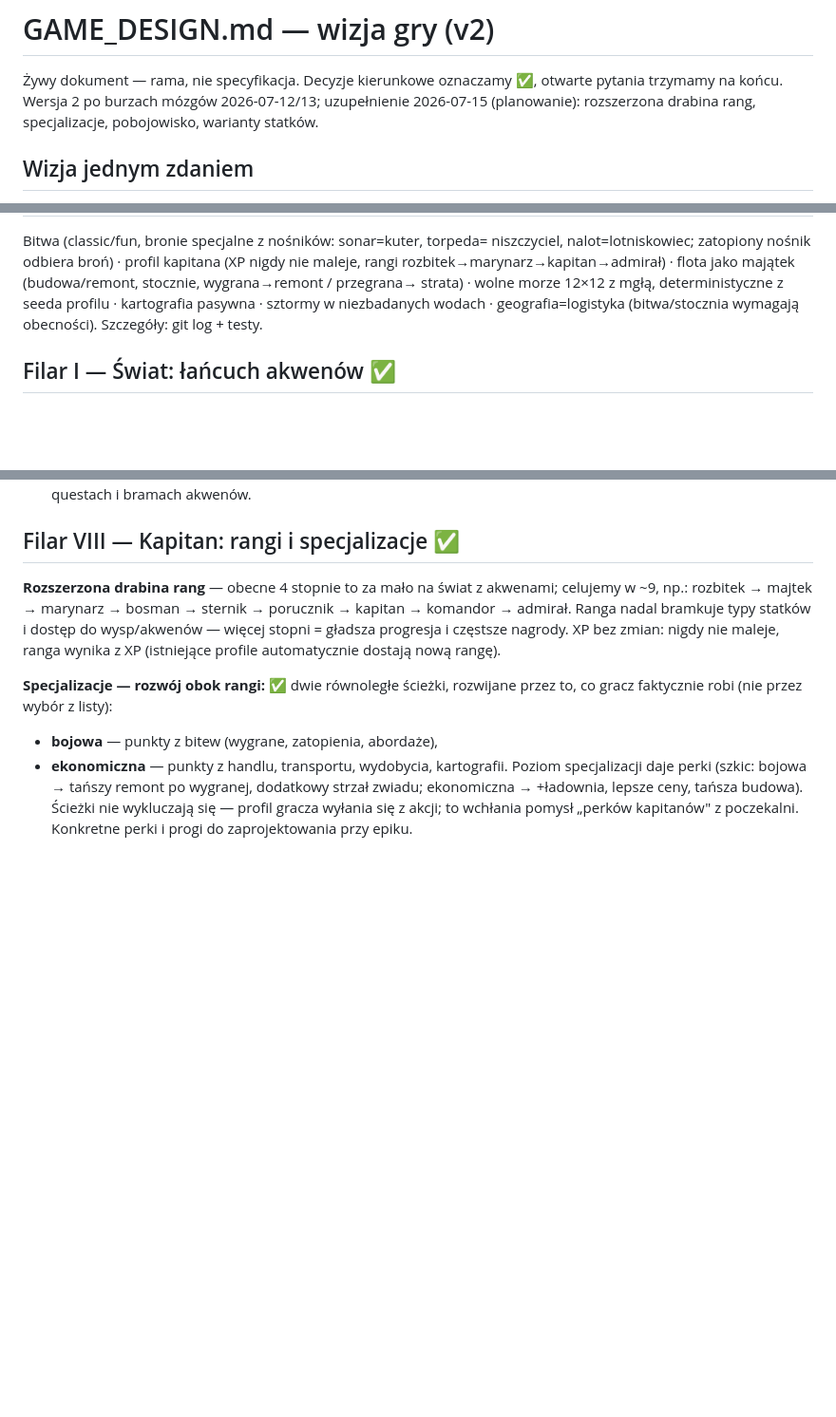
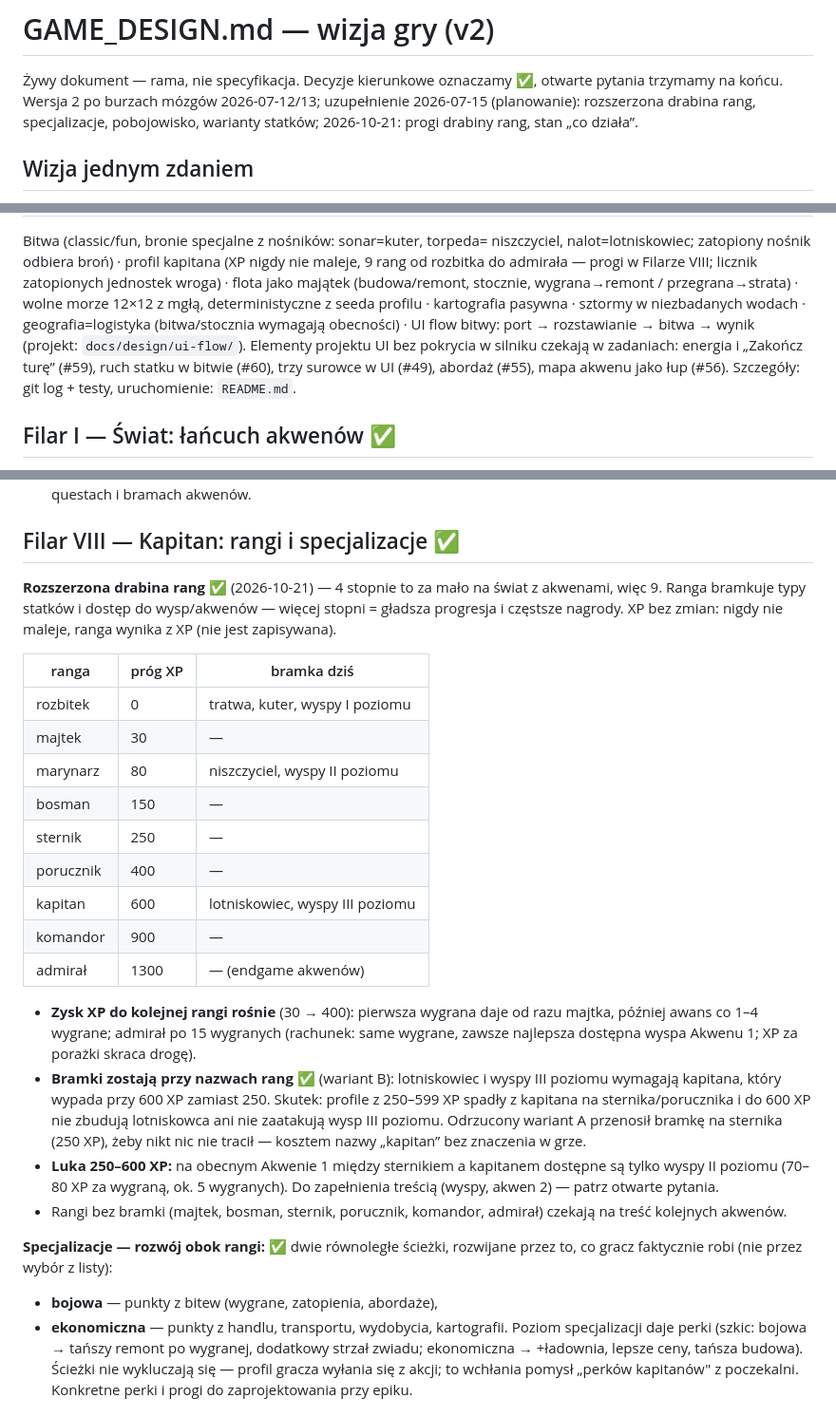
Before and after one commit to JacekSzczepaniak/battleship, a Markdown page: docs/GAME_DESIGN.md, 3 parts joined by grey strips. Shown at 95% size. Drawn GitHub-style; blank space fills up the shorter version.

Commit message:
Record rank ladder thresholds and current state in game design
Filar VIII: tabela 9 rang z progami XP i bramkami, decyzja o bramkach przy
nazwach rang (lotniskowiec i wyspy III poziomu od kapitana = 600 XP) ze
skutkiem dla profili 250–599 XP, odrzucony wariant, luka 250–600 XP na
Akwenie 1 i rachunek wygranych. Otwarte pytanie „rangi vs akweny” zawężone
do tego, co zostało.

„Co już działa”: stan po 2026-10-21 — 9 rang, licznik zatopień, UI flow
bitwy z odsyłaczem do projektu i zadaniami na brakujące mechaniki.

Co-Authored-By: Claude <noreply@anthropic.com>

```diff
--- a/docs/GAME_DESIGN.md
+++ b/docs/GAME_DESIGN.md
@@ -3,7 +3,7 @@
 Żywy dokument — rama, nie specyfikacja. Decyzje kierunkowe oznaczamy ✅,
 otwarte pytania trzymamy na końcu. Wersja 2 po burzach mózgów 2026-07-12/13;
 uzupełnienie 2026-07-15 (planowanie): rozszerzona drabina rang, specjalizacje,
-pobojowisko, warianty statków.
+pobojowisko, warianty statków; 2026-10-21: progi drabiny rang, stan „co działa”.
 
 ## Wizja jednym zdaniem
 
@@ -21,11 +21,16 @@ wyspa:  wydobycie → transport → stocznia/osada → technologia
 
 Bitwa (classic/fun, bronie specjalne z nośników: sonar=kuter, torpeda=
 niszczyciel, nalot=lotniskowiec; zatopiony nośnik odbiera broń) · profil
-kapitana (XP nigdy nie maleje, rangi rozbitek→marynarz→kapitan→admirał) ·
-flota jako majątek (budowa/remont, stocznie, wygrana→remont / przegrana→
-strata) · wolne morze 12×12 z mgłą, deterministyczne z seeda profilu ·
-kartografia pasywna · sztormy w niezbadanych wodach · geografia=logistyka
-(bitwa/stocznia wymagają obecności). Szczegóły: git log + testy.
+kapitana (XP nigdy nie maleje, 9 rang od rozbitka do admirała — progi
+w Filarze VIII; licznik zatopionych jednostek wroga) · flota jako majątek
+(budowa/remont, stocznie, wygrana→remont / przegrana→strata) · wolne morze
+12×12 z mgłą, deterministyczne z seeda profilu · kartografia pasywna ·
+sztormy w niezbadanych wodach · geografia=logistyka (bitwa/stocznia
+wymagają obecności) · UI flow bitwy: port → rozstawianie → bitwa → wynik
+(projekt: `docs/design/ui-flow/`). Elementy projektu UI bez pokrycia
+w silniku czekają w zadaniach: energia i „Zakończ turę” (#59), ruch statku
+w bitwie (#60), trzy surowce w UI (#49), abordaż (#55), mapa akwenu jako
+łup (#56). Szczegóły: git log + testy, uruchomienie: `README.md`.
 
 ## Filar I — Świat: łańcuch akwenów ✅
 
@@ -141,13 +146,38 @@ Spotkania na morzu jak sztormy: deterministycznie z `seed+moveCount`.
 
 ## Filar VIII — Kapitan: rangi i specjalizacje ✅
 
-**Rozszerzona drabina rang** — obecne 4 stopnie to za mało na świat
-z akwenami; celujemy w ~9, np.:
-rozbitek → majtek → marynarz → bosman → sternik → porucznik → kapitan →
-komandor → admirał.
-Ranga nadal bramkuje typy statków i dostęp do wysp/akwenów — więcej stopni
-= gładsza progresja i częstsze nagrody. XP bez zmian: nigdy nie maleje,
-ranga wynika z XP (istniejące profile automatycznie dostają nową rangę).
+**Rozszerzona drabina rang** ✅ (2026-10-21) — 4 stopnie to za mało na
+świat z akwenami, więc 9. Ranga bramkuje typy statków i dostęp do
+wysp/akwenów — więcej stopni = gładsza progresja i częstsze nagrody. XP bez
+zmian: nigdy nie maleje, ranga wynika z XP (nie jest zapisywana).
+
+| ranga | próg XP | bramka dziś |
+|---|---|---|
+| rozbitek | 0 | tratwa, kuter, wyspy I poziomu |
+| majtek | 30 | — |
+| marynarz | 80 | niszczyciel, wyspy II poziomu |
+| bosman | 150 | — |
+| sternik | 250 | — |
+| porucznik | 400 | — |
+| kapitan | 600 | lotniskowiec, wyspy III poziomu |
+| komandor | 900 | — |
+| admirał | 1300 | — (endgame akwenów) |
+
+- **Zysk XP do kolejnej rangi rośnie** (30 → 400): pierwsza wygrana daje
+  od razu majtka, później awans co 1–4 wygrane; admirał po 15 wygranych
+  (rachunek: same wygrane, zawsze najlepsza dostępna wyspa Akwenu 1;
+  XP za porażki skraca drogę).
+- **Bramki zostają przy nazwach rang** ✅ (wariant B): lotniskowiec i wyspy
+  III poziomu wymagają kapitana, który wypada przy 600 XP zamiast 250.
+  Skutek: profile z 250–599 XP spadły z kapitana na sternika/porucznika
+  i do 600 XP nie zbudują lotniskowca ani nie zaatakują wysp III poziomu.
+  Odrzucony wariant A przenosił bramkę na sternika (250 XP), żeby nikt nic
+  nie tracił — kosztem nazwy „kapitan” bez znaczenia w grze.
+- **Luka 250–600 XP:** na obecnym Akwenie 1 między sternikiem a kapitanem
+  dostępne są tylko wyspy II poziomu (70–80 XP za wygraną, ok. 5 wygranych).
+  Do zapełnienia treścią (wyspy, akwen 2) — patrz otwarte pytania.
+- Rangi bez bramki (majtek, bosman, sternik, porucznik, komandor, admirał)
+  czekają na treść kolejnych akwenów.
 
 **Specjalizacje — rozwój obok rangi:** ✅ dwie równoległe ścieżki,
 rozwijane przez to, co gracz faktycznie robi (nie przez wybór z listy):
```
Also changed, not shown: other parts of docs/GAME_DESIGN.md (+2 -2 lines).
